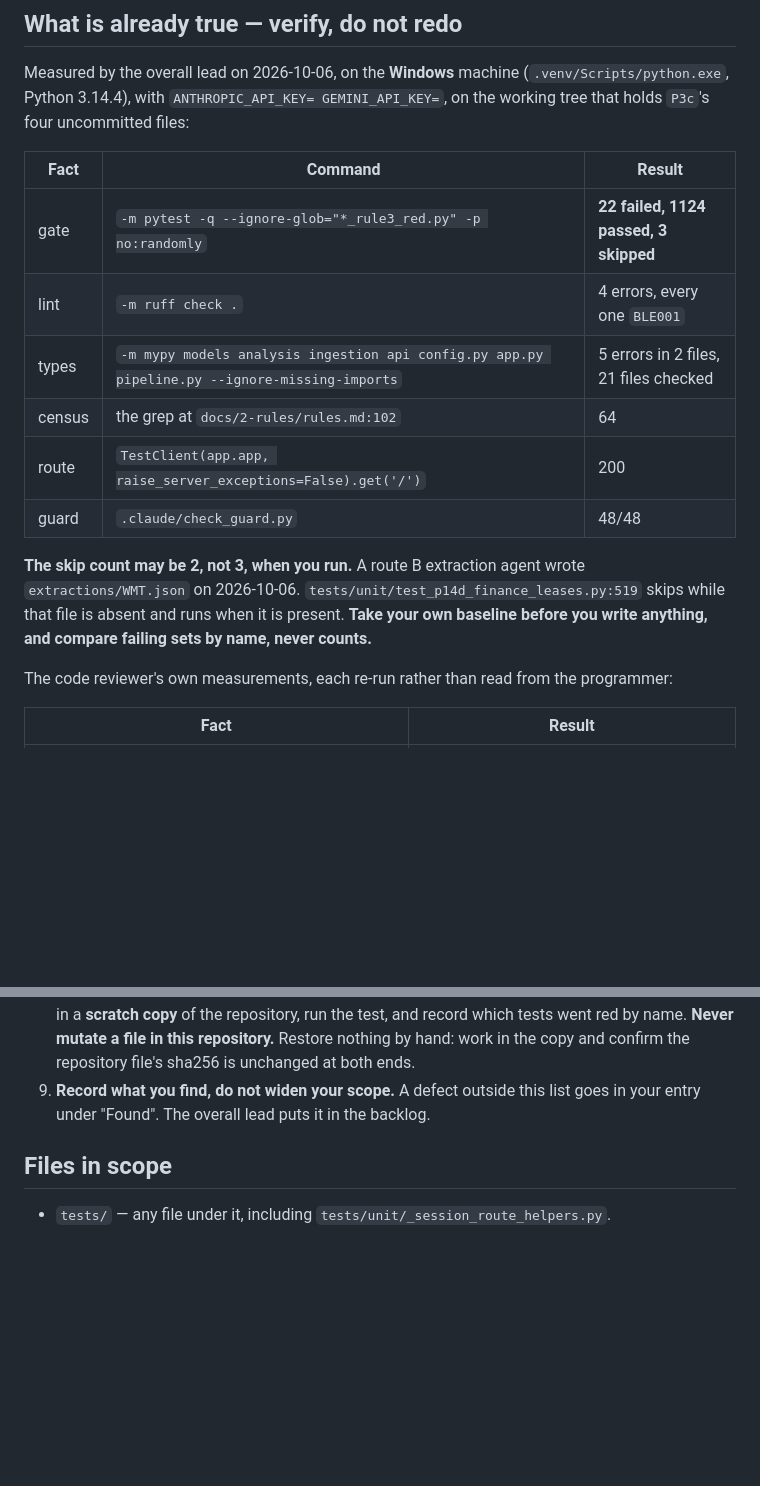
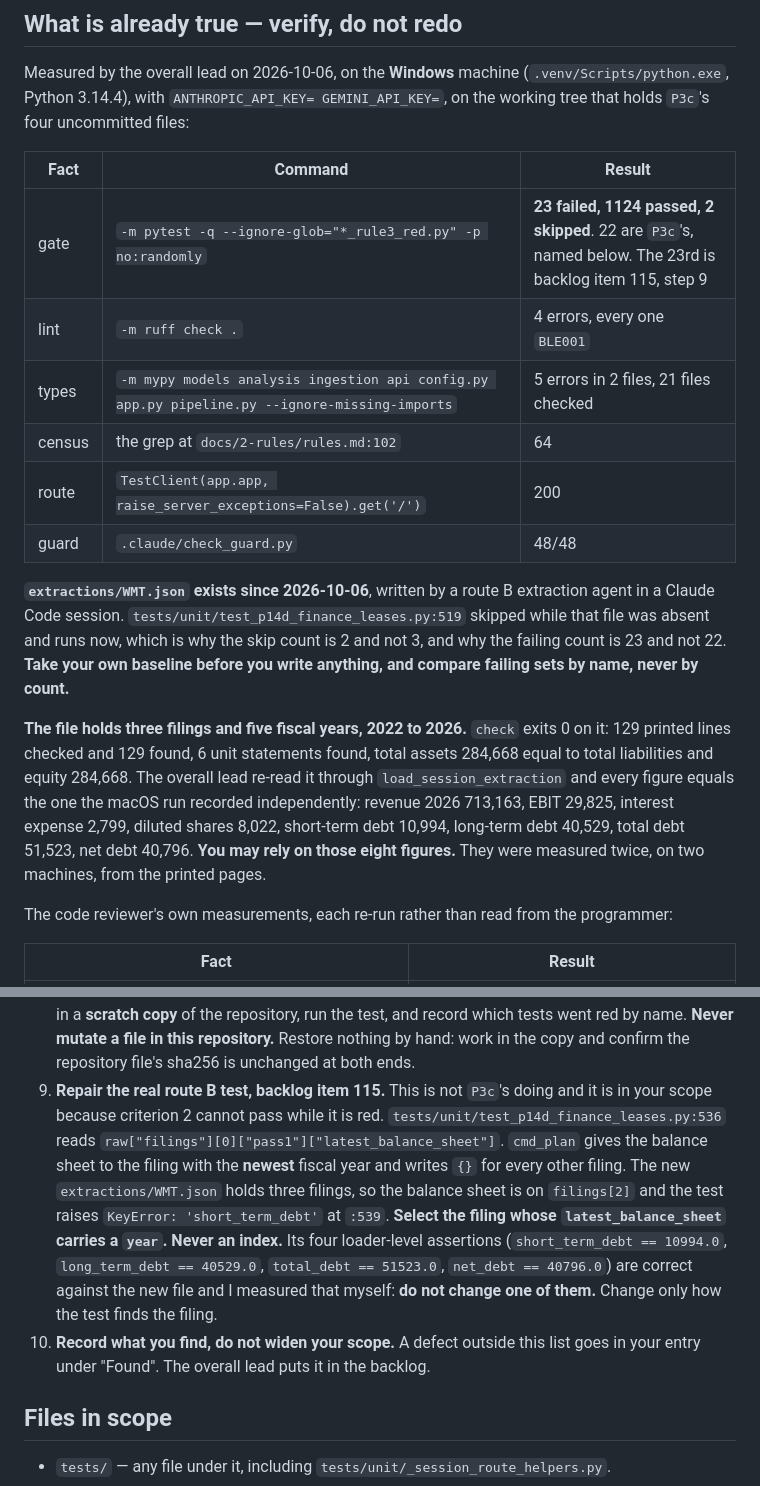
Before and after one commit to yinchenliu/Valuation, a Markdown page: .agent/assignments/P3c-one-number-tests.md, 2 parts joined by grey strips. Rendered like a GitHub page; blank space fills up the shorter version.

Commit message:
Backlog item 115, and P3c-one-number-tests takes its repair
The first run of the suite against a multi-filing route B file turned one test
red. tests/unit/test_p14d_finance_leases.py:536 reads the balance sheet from
raw["filings"][0]["pass1"]["latest_balance_sheet"]. cmd_plan gives the balance
sheet to the filing with the newest fiscal year and writes {} for every other
filing, so with three Walmart filings it is on filings[2] and the test raises
KeyError: 'short_term_debt'.

The test passed only because the macOS session file held one filing. Its four
loader-level assertions are correct against the new file and I measured them:
short_term_debt 10994.0, long_term_debt 40529.0, total_debt 51523.0, net_debt
40796.0.

Gate re-measured with the session file present: 23 failed, 1124 passed, 2
skipped. 22 are P3c-one-number's, named in its tester assignment. The 23rd is
item 115. The tester assignment takes the repair as step 9, with criteria 18
and 19, because its criterion 2 cannot pass while that test is red.

Co-Authored-By: Claude Opus 5 (1M context) <noreply@anthropic.com>

```diff
--- a/.agent/assignments/P3c-one-number-tests.md
+++ b/.agent/assignments/P3c-one-number-tests.md
@@ -68,17 +68,27 @@ on the working tree that holds `P3c`'s four uncommitted files:
 
 | Fact | Command | Result |
 |---|---|---|
-| gate | `-m pytest -q --ignore-glob="*_rule3_red.py" -p no:randomly` | **22 failed, 1124 passed, 3 skipped** |
+| gate | `-m pytest -q --ignore-glob="*_rule3_red.py" -p no:randomly` | **23 failed, 1124 passed, 2 skipped**. 22 are `P3c`'s, named below. The 23rd is backlog item 115, step 9 |
 | lint | `-m ruff check .` | 4 errors, every one `BLE001` |
 | types | `-m mypy models analysis ingestion api config.py app.py pipeline.py --ignore-missing-imports` | 5 errors in 2 files, 21 files checked |
 | census | the grep at `docs/2-rules/rules.md:102` | 64 |
 | route | `TestClient(app.app, raise_server_exceptions=False).get('/')` | 200 |
 | guard | `.claude/check_guard.py` | 48/48 |
 
-**The skip count may be 2, not 3, when you run.** A route B extraction agent wrote
-`extractions/WMT.json` on 2026-10-06. `tests/unit/test_p14d_finance_leases.py:519` skips
-while that file is absent and runs when it is present. **Take your own baseline before you
-write anything, and compare failing sets by name, never counts.**
+**`extractions/WMT.json` exists since 2026-10-06**, written by a route B extraction agent
+in a Claude Code session. `tests/unit/test_p14d_finance_leases.py:519` skipped while that
+file was absent and runs now, which is why the skip count is 2 and not 3, and why the
+failing count is 23 and not 22. **Take your own baseline before you write anything, and
+compare failing sets by name, never by count.**
+
+**The file holds three filings and five fiscal years, 2022 to 2026.** `check` exits 0 on
+it: 129 printed lines checked and 129 found, 6 unit statements found, total assets
+284,668 equal to total liabilities and equity 284,668. The overall lead re-read it through
+`load_session_extraction` and every figure equals the one the macOS run recorded
+independently: revenue 2026 713,163, EBIT 29,825, interest expense 2,799, diluted shares
+8,022, short-term debt 10,994, long-term debt 40,529, total debt 51,523, net debt 40,796.
+**You may rely on those eight figures.** They were measured twice, on two machines, from
+the printed pages.
 
 The code reviewer's own measurements, each re-run rather than read from the programmer:
 
@@ -162,8 +172,20 @@ identical text and status in both trees, and only the attribute on the `div` dif
    code wrong in a **scratch copy** of the repository, run the test, and record which tests
    went red by name. **Never mutate a file in this repository.** Restore nothing by hand:
    work in the copy and confirm the repository file's sha256 is unchanged at both ends.
-9. **Record what you find, do not widen your scope.** A defect outside this list goes in
-   your entry under "Found". The overall lead puts it in the backlog.
+9. **Repair the real route B test, backlog item 115.** This is not `P3c`'s doing and it is
+   in your scope because criterion 2 cannot pass while it is red.
+   `tests/unit/test_p14d_finance_leases.py:536` reads
+   `raw["filings"][0]["pass1"]["latest_balance_sheet"]`. `cmd_plan` gives the balance
+   sheet to the filing with the **newest** fiscal year and writes `{}` for every other
+   filing. The new `extractions/WMT.json` holds three filings, so the balance sheet is on
+   `filings[2]` and the test raises `KeyError: 'short_term_debt'` at `:539`. **Select the
+   filing whose `latest_balance_sheet` carries a `year`. Never an index.** Its four
+   loader-level assertions (`short_term_debt == 10994.0`, `long_term_debt == 40529.0`,
+   `total_debt == 51523.0`, `net_debt == 40796.0`) are correct against the new file and I
+   measured that myself: **do not change one of them.** Change only how the test finds the
+   filing.
+10. **Record what you find, do not widen your scope.** A defect outside this list goes in
+    your entry under "Found". The overall lead puts it in the backlog.
 
 ## Files in scope
 
```
Also changed, not shown: other parts of .agent/assignments/P3c-one-number-tests.md (+2 -0 lines), docs/9-reference/refactor-backlog.md (+1 -0 lines).
